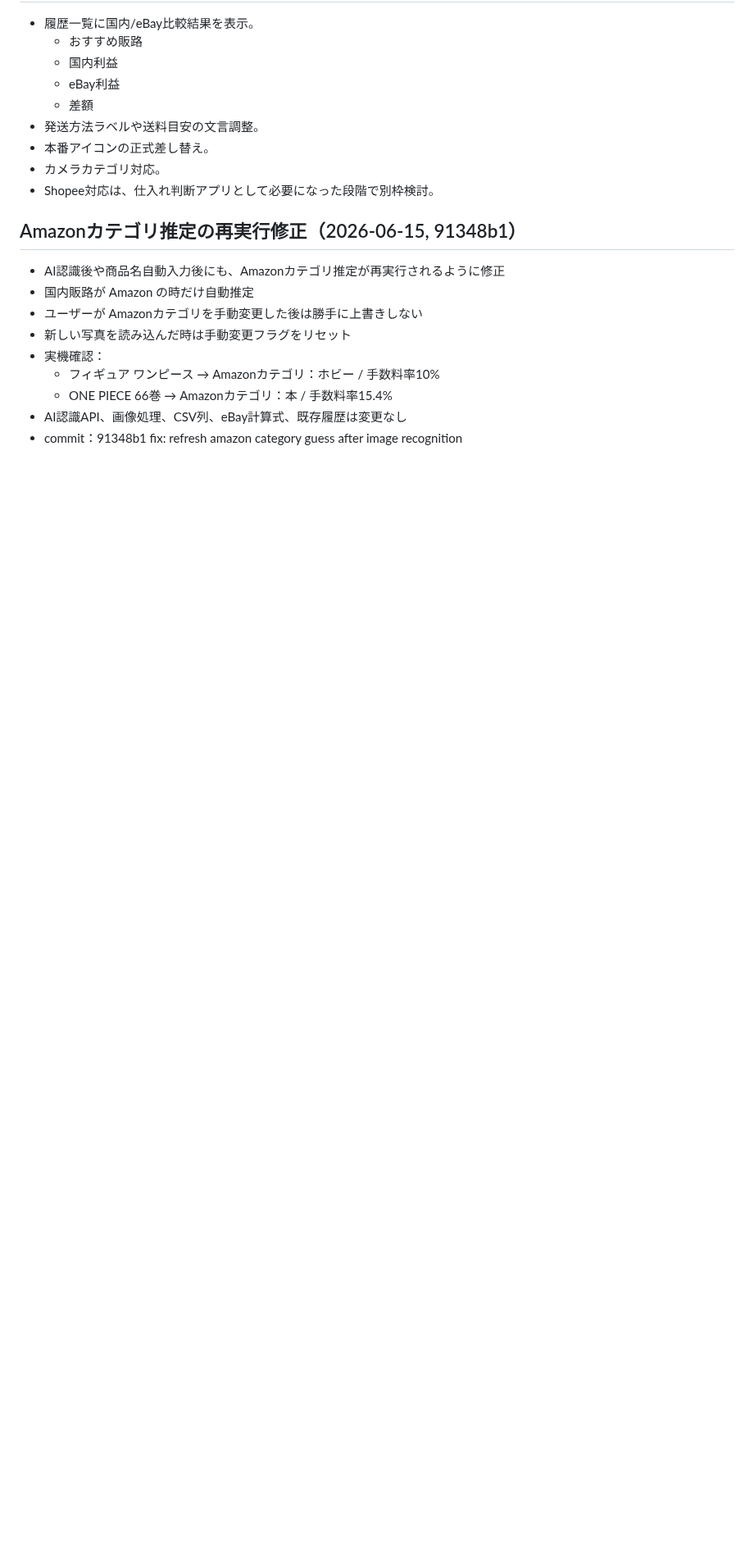
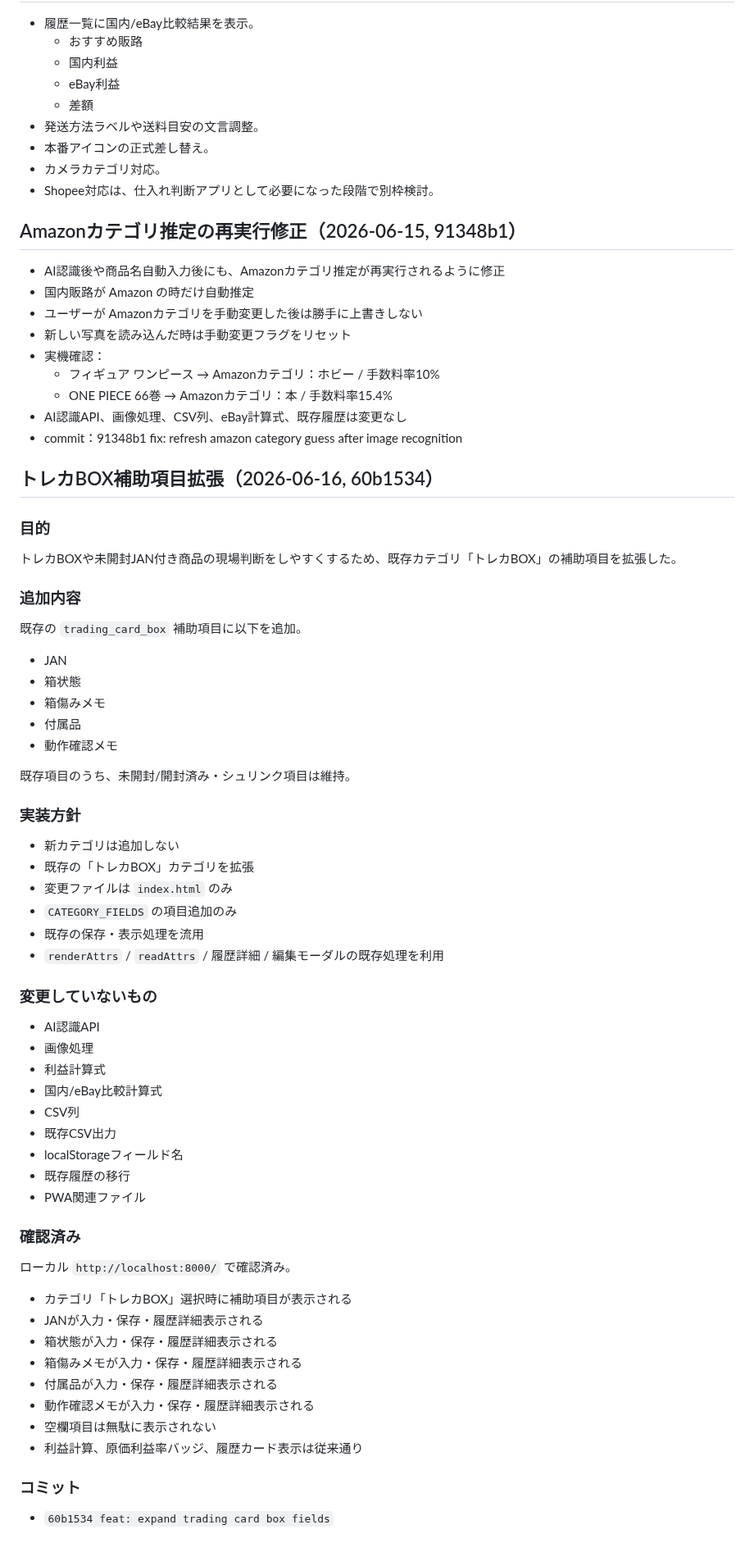
Before and after one commit to tomtomtom0312/iphone-judge-app, a Markdown page: HANDOFF.md, the part around the change. Shown at 82% size. Rendered like a GitHub page; blank space fills up the shorter version.

Commit message:
docs: log trading card box field expansion

```diff
--- a/HANDOFF.md
+++ b/HANDOFF.md
@@ -284,3 +284,54 @@ Phase 1「静的 eBay 版の仕上げ」を進行中。長期計画は **ROADMAP
   - ONE PIECE 66巻 → Amazonカテゴリ：本 / 手数料率15.4%
 - AI認識API、画像処理、CSV列、eBay計算式、既存履歴は変更なし
 - commit：91348b1 fix: refresh amazon category guess after image recognition
+
+
+## トレカBOX補助項目拡張（2026-06-16, 60b1534）
+
+### 目的
+トレカBOXや未開封JAN付き商品の現場判断をしやすくするため、既存カテゴリ「トレカBOX」の補助項目を拡張した。
+
+### 追加内容
+既存の `trading_card_box` 補助項目に以下を追加。
+
+- JAN
+- 箱状態
+- 箱傷みメモ
+- 付属品
+- 動作確認メモ
+
+既存項目のうち、未開封/開封済み・シュリンク項目は維持。
+
+### 実装方針
+- 新カテゴリは追加しない
+- 既存の「トレカBOX」カテゴリを拡張
+- 変更ファイルは `index.html` のみ
+- `CATEGORY_FIELDS` の項目追加のみ
+- 既存の保存・表示処理を流用
+- `renderAttrs` / `readAttrs` / 履歴詳細 / 編集モーダルの既存処理を利用
+
+### 変更していないもの
+- AI認識API
+- 画像処理
+- 利益計算式
+- 国内/eBay比較計算式
+- CSV列
+- 既存CSV出力
+- localStorageフィールド名
+- 既存履歴の移行
+- PWA関連ファイル
+
+### 確認済み
+ローカル `http://localhost:8000/` で確認済み。
+
+- カテゴリ「トレカBOX」選択時に補助項目が表示される
+- JANが入力・保存・履歴詳細表示される
+- 箱状態が入力・保存・履歴詳細表示される
+- 箱傷みメモが入力・保存・履歴詳細表示される
+- 付属品が入力・保存・履歴詳細表示される
+- 動作確認メモが入力・保存・履歴詳細表示される
+- 空欄項目は無駄に表示されない
+- 利益計算、原価利益率バッジ、履歴カード表示は従来通り
+
+### コミット
+- `60b1534 feat: expand trading card box fields`
```
